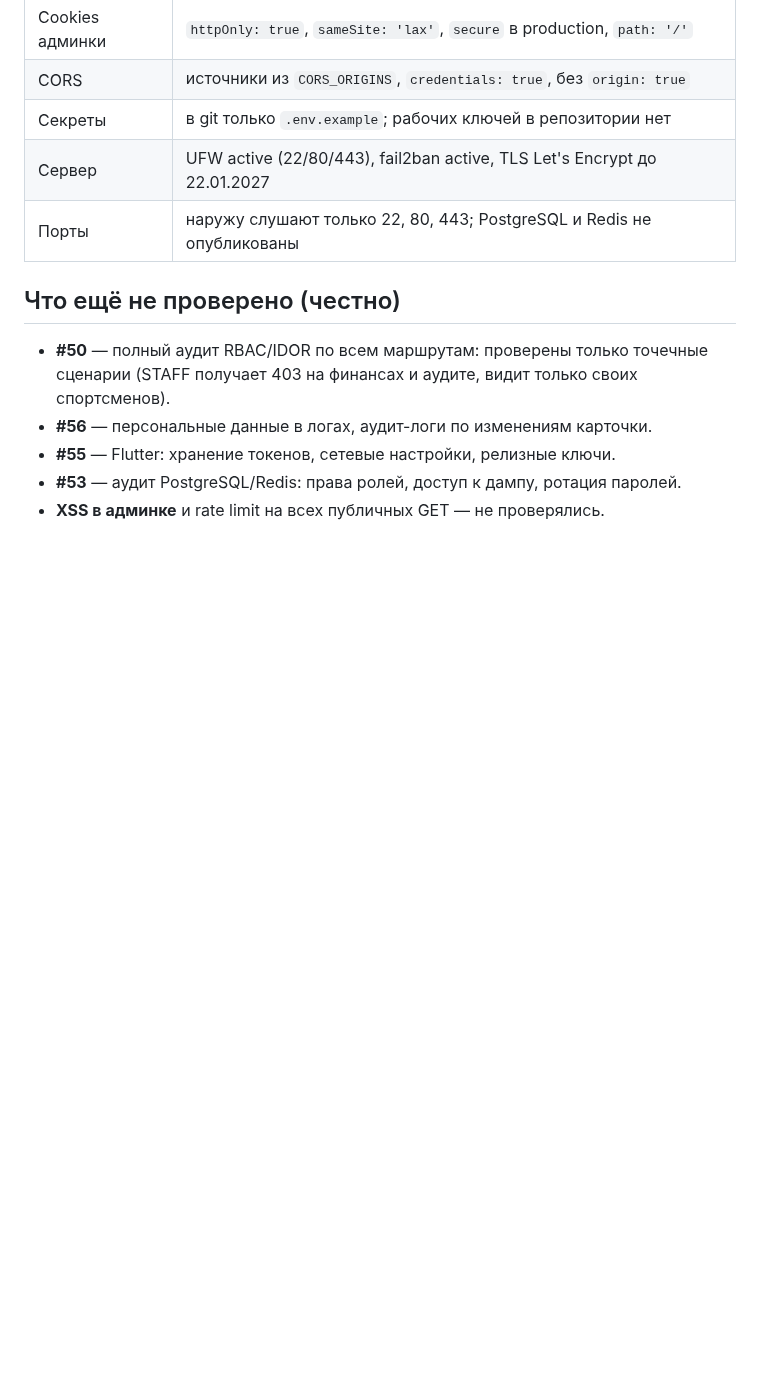
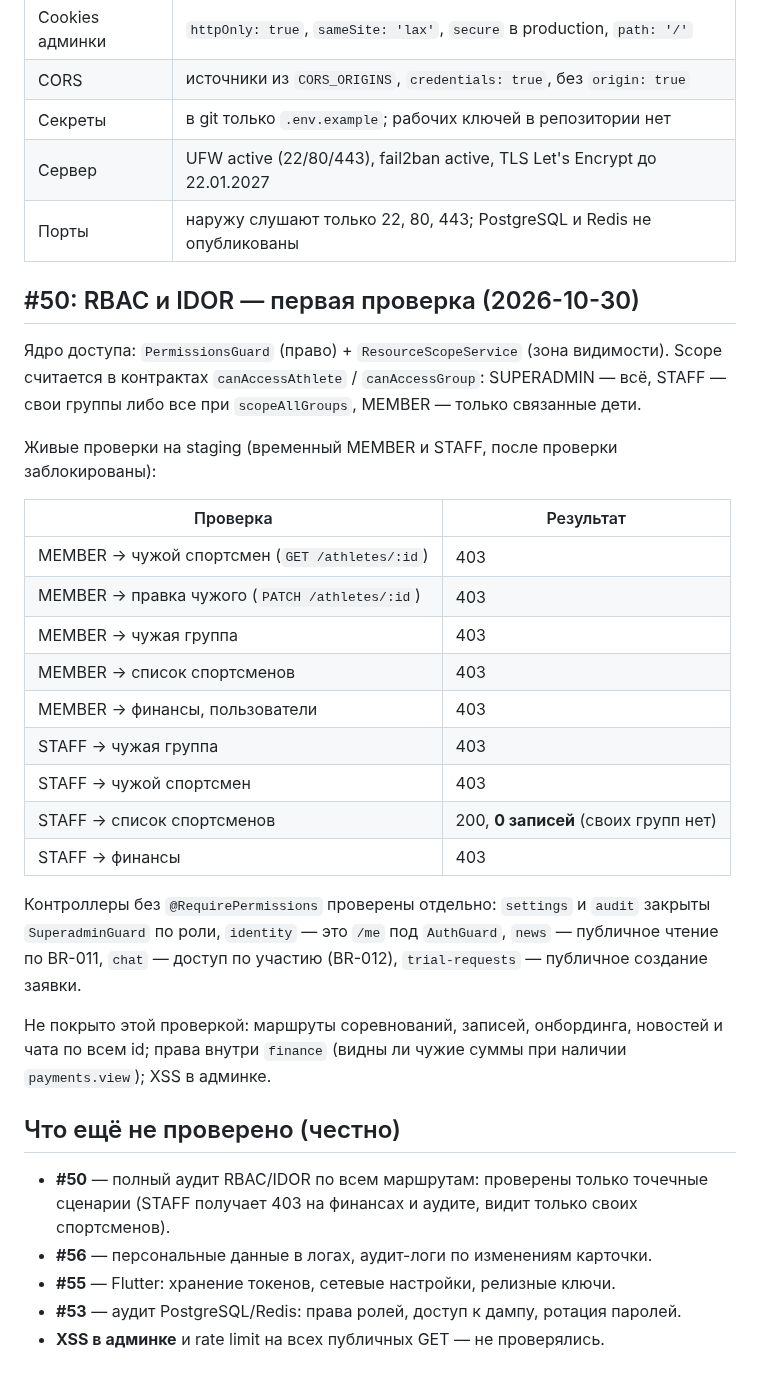
Before and after one commit to soferty2020/Oktagon, a Markdown page: docs/security-audit.md, the part around the change. Rendered like a GitHub page; blank space fills up the shorter version.

Commit message:
docs(security): RBAC и IDOR — первая проверка (#107)
Co-authored-by: OCTAGON Dev <dev@octagon.local>

```diff
--- a/docs/security-audit.md
+++ b/docs/security-audit.md
@@ -82,6 +82,35 @@ PostgreSQL или порядок применения миграций могу
 | Сервер | UFW active (22/80/443), fail2ban active, TLS Let's Encrypt до 22.01.2027 |
 | Порты | наружу слушают только 22, 80, 443; PostgreSQL и Redis не опубликованы |
 
+## #50: RBAC и IDOR — первая проверка (2026-10-30)
+
+Ядро доступа: `PermissionsGuard` (право) + `ResourceScopeService` (зона
+видимости). Scope считается в контрактах `canAccessAthlete` / `canAccessGroup`:
+SUPERADMIN — всё, STAFF — свои группы либо все при `scopeAllGroups`, MEMBER —
+только связанные дети.
+
+Живые проверки на staging (временный MEMBER и STAFF, после проверки заблокированы):
+
+| Проверка | Результат |
+|---|---|
+| MEMBER → чужой спортсмен (`GET /athletes/:id`) | 403 |
+| MEMBER → правка чужого (`PATCH /athletes/:id`) | 403 |
+| MEMBER → чужая группа | 403 |
+| MEMBER → список спортсменов | 403 |
+| MEMBER → финансы, пользователи | 403 |
+| STAFF → чужая группа | 403 |
+| STAFF → чужой спортсмен | 403 |
+| STAFF → список спортсменов | 200, **0 записей** (своих групп нет) |
+| STAFF → финансы | 403 |
+
+Контроллеры без `@RequirePermissions` проверены отдельно: `settings` и `audit`
+закрыты `SuperadminGuard` по роли, `identity` — это `/me` под `AuthGuard`,
+`news` — публичное чтение по BR-011, `chat` — доступ по участию (BR-012),
+`trial-requests` — публичное создание заявки.
+
+Не покрыто этой проверкой: маршруты соревнований, записей, онбординга, новостей
+и чата по всем id; права внутри `finance` (видны ли чужие суммы при наличии
+`payments.view`); XSS в админке.
 ## Что ещё не проверено (честно)
 
 - **#50** — полный аудит RBAC/IDOR по всем маршрутам: проверены только точечные
```
